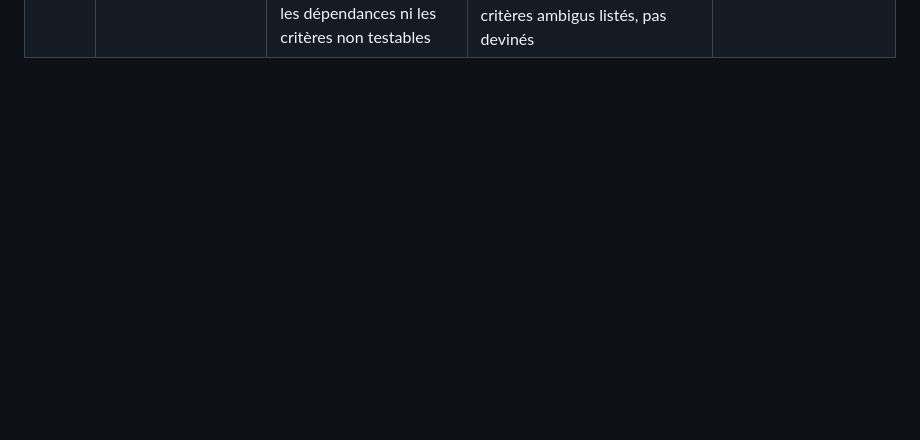
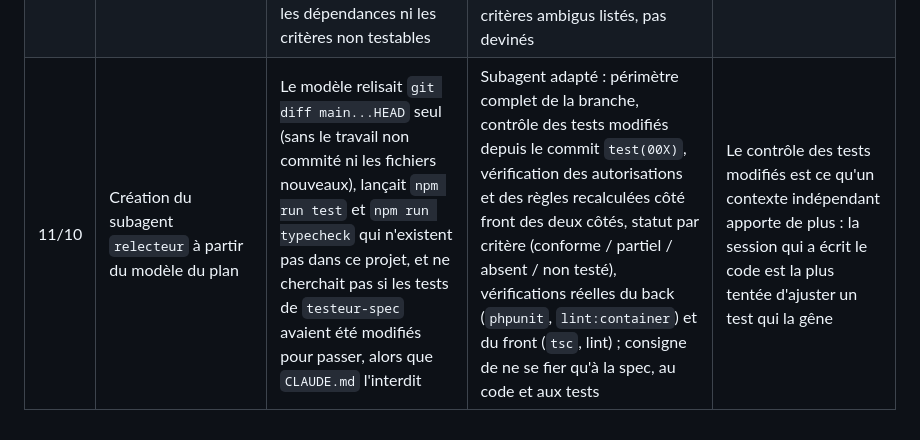
Before and after one commit to cynthialouis/notesdefrais, a Markdown page: JOURNAL-IA.md, the part around the change. Rendered like a GitHub page; blank space fills up the shorter version.

Commit message:
docs: journal – adaptation du subagent relecteur
Co-Authored-By: Claude Opus 5.5 <noreply@anthropic.com>

```diff
--- a/JOURNAL-IA.md
+++ b/JOURNAL-IA.md
@@ -10,3 +10,4 @@ Une ligne par écart détecté : test du harness, remarque de revue retenue ou
 | 11/10 | Création du skill `revue-react` à partir du modèle du plan | Le modèle relisait `src/` (désormais `frontend/src/`) via `git diff` seul, qui ignore les fichiers nouveaux et le travail déjà commité sur la branche ; il vérifiait les règles « dupliquées par rapport à `shared/` », dossier supprimé ; il ne lançait pas `tsc` ni le lint ; « ne modifie rien sans confirmation » contredisait l'étape F6 où Claude applique les corrections | Skill adapté : périmètre branche + non commité + fichiers nouveaux, outils lancés d'abord, contrôles contrat OpenAPI / centimes / règles front listées dans la spec, formulaires `useActionState`, tests, gravité par remarque ; revue seule = aucune modification, F6 = corrections appliquées | Sans ça, la revue aurait raté les fichiers nouveaux d'une feature et cherché un dossier inexistant ; la règle de modification est maintenant cohérente avec `CLAUDE.md` et `docs/methode.md` |
 | 11/10 | Création du skill `revue-api` à partir du modèle du plan | Le modèle visait `server/` (Hono + Drizzle) : schémas Zod de `shared/`, « fonction centrale » de transition, requêtes Drizzle ; même périmètre `git diff` incomplet et même « ne modifie rien sans confirmation » que `revue-react` ; rien sur le contrat OpenAPI dont dépend le front | Skill réécrit pour Symfony : Voter sur la ressource précise, DTO + `#[MapRequestPayload]`, transitions via le Workflow (409), listener d'erreurs, paramètres liés et migrations jamais modifiées, contrôles des fichiers, contrat OpenAPI, tests nominal/403/400 vérifiant l'état en base ; outils console lancés d'abord (commandes vérifiées dans le projet) ; corrections seulement en F6, avec le test qui prouve chaque faille corrigée | L'autorisation passe en premier car c'est la faille la plus probable et la plus grave d'une API à rôles ; le contrôle OpenAPI protège le front, qui génère ses types depuis ce contrat |
 | 11/10 | Création du subagent `testeur-spec` à partir du modèle du plan | Le modèle écrivait des tests Vitest dans `shared/` et `server/`, deux dossiers qui n'existent plus ; « échouer pour la bonne raison » n'était pas défini alors qu'en PHP une classe absente provoque une erreur et non un échec d'assertion ; il ne vérifiait qu'en théorie l'interdiction de toucher au code de production ; rien sur l'état en base, les dépendances ni les critères non testables | Subagent adapté, en restant proche du modèle : tests PHPUnit dans `backend/tests/` (`WebTestCase` pour les routes, `KernelTestCase` pour les services), méthodes préfixées par le numéro du critère, test d'autorisation 401/403/404 selon la spec, assertions sur le corps et la base ; liste des échecs acceptables et inacceptables ; `git status --short` en fin de travail ; aucune dépendance ajoutée ; critères ambigus listés, pas devinés | Le champ `tools` ne restreint pas les dossiers : le contrôle `git status` rend l'écart visible immédiatement. Sans définition des échecs acceptables, une erreur d'import pouvait passer pour un test « rouge » valable |
+| 11/10 | Création du subagent `relecteur` à partir du modèle du plan | Le modèle relisait `git diff main...HEAD` seul (sans le travail non commité ni les fichiers nouveaux), lançait `npm run test` et `npm run typecheck` qui n'existent pas dans ce projet, et ne cherchait pas si les tests de `testeur-spec` avaient été modifiés pour passer, alors que `CLAUDE.md` l'interdit | Subagent adapté : périmètre complet de la branche, contrôle des tests modifiés depuis le commit `test(00X)`, vérification des autorisations et des règles recalculées côté front des deux côtés, statut par critère (conforme / partiel / absent / non testé), vérifications réelles du back (`phpunit`, `lint:container`) et du front (`tsc`, lint) ; consigne de ne se fier qu'à la spec, au code et aux tests | Le contrôle des tests modifiés est ce qu'un contexte indépendant apporte de plus : la session qui a écrit le code est la plus tentée d'ajuster un test qui la gêne |
```
